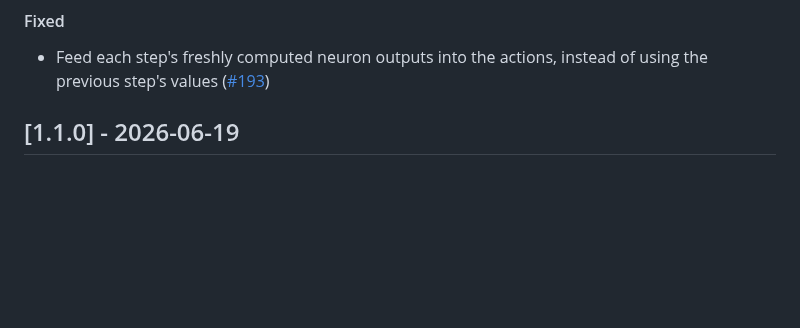
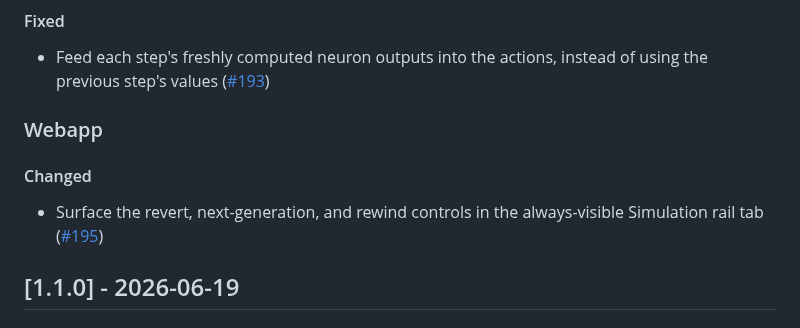
Before and after one commit to Meuna/biosim4-gpu, a Markdown page: CHANGELOG.md, the part around the change. Drawn GitHub-style; blank space fills up the shorter version.

Commit message:
docs: record rail-tab config controls in changelog (#174)
Co-Authored-By: Claude Opus 4.8 <noreply@anthropic.com>

```diff
--- a/CHANGELOG.md
+++ b/CHANGELOG.md
@@ -15,6 +15,12 @@
 #### Fixed
 
 - Feed each step's freshly computed neuron outputs into the actions, instead of using the previous step's values ([#193](https://github.com/Meuna/biosim4-gpu/pull/193))
+
+### Webapp
+
+#### Changed
+
+- Surface the revert, next-generation, and rewind controls in the always-visible Simulation rail tab ([#195](https://github.com/Meuna/biosim4-gpu/pull/195))
 
 ## [1.1.0] - 2026-06-19
 
```
